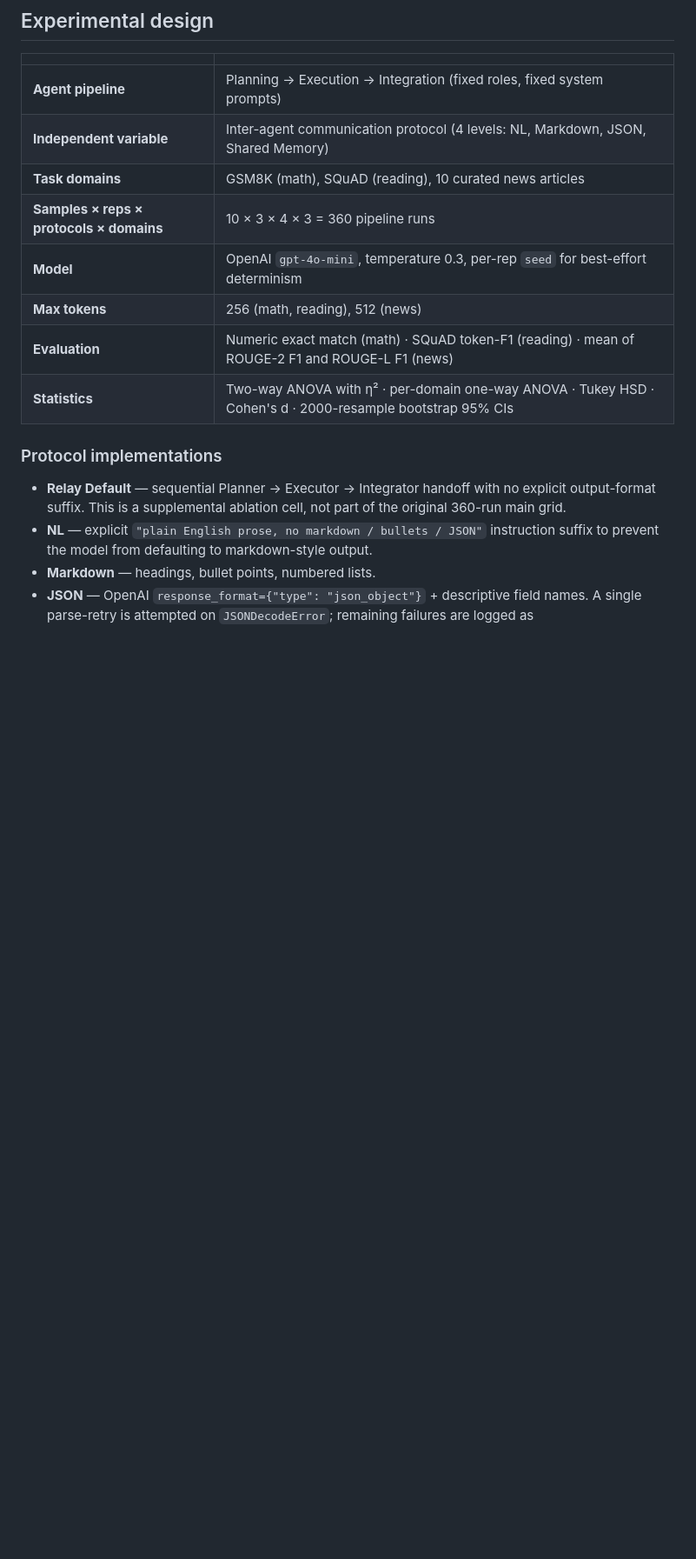
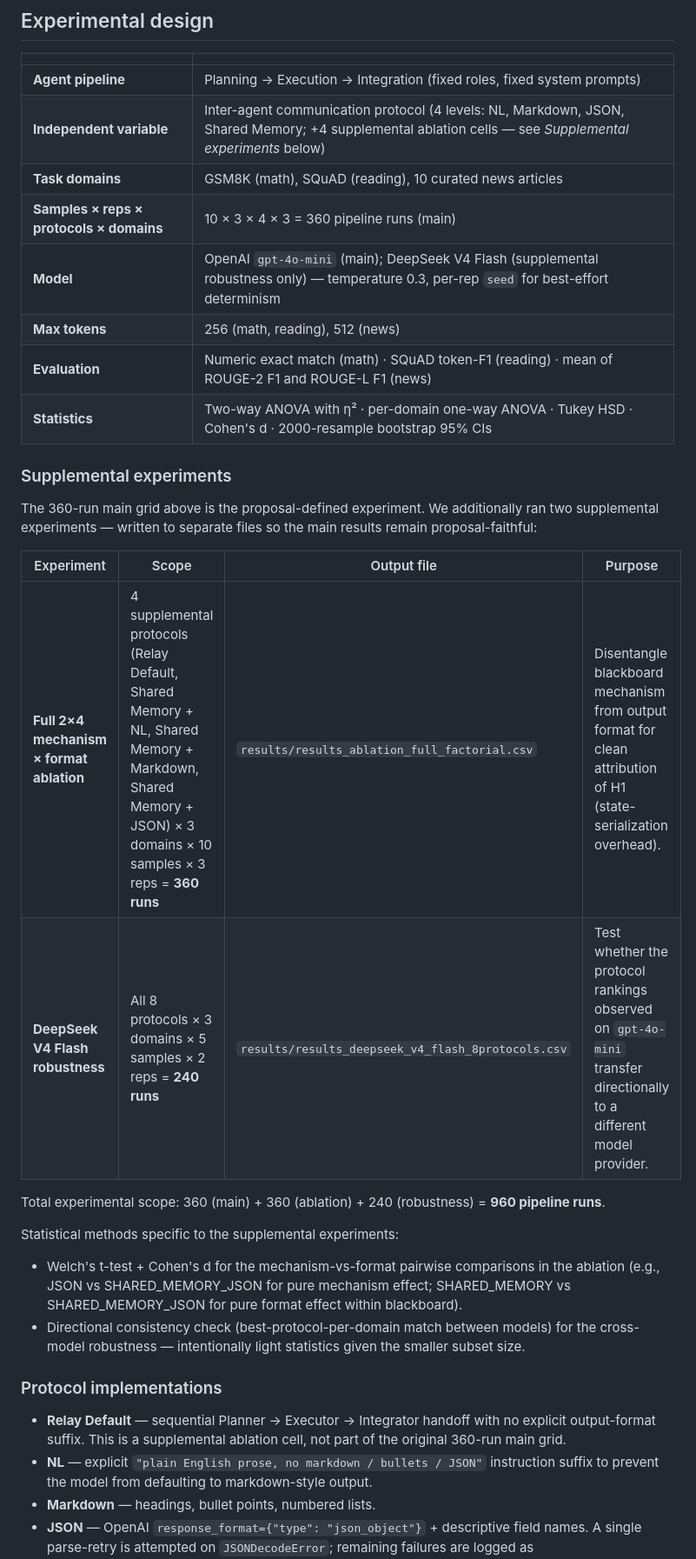
Before and after one commit to KuriPantsu/Multi-Agent-Communication-Protocol-Study, a Markdown page: README.md, the part around the change. Shown at 87% size. Rendered like a GitHub page; blank space fills up the shorter version.

Commit message:
Update README experimental design with supplemental ablation/robustness scope
The Experimental design table previously listed only the 360-run main grid
(4 protocols x 3 domains). After adding the full 2x4 ablation (commit 0d4fa87)
and the DeepSeek robustness check, the README understated the actual
experimental scope. This commit:

- Annotates the main table to point at the supplemental section
- Adds a new "Supplemental experiments" subsection summarizing the two
  additional experiments (360 ablation runs + 240 robustness runs = 960 total)
- Notes the supplemental statistical methods (Welch's t-test + Cohen's d for
  mechanism-vs-format; directional consistency for cross-model)

Main experimental design and proposal alignment unchanged.

Co-Authored-By: Claude Opus 4.7 <noreply@anthropic.com>

```diff
--- a/README.md
+++ b/README.md
@@ -177,13 +177,29 @@ The "Auto-select protocol" sidebar toggle lets you override the recommendation a
 | | |
 |---|---|
 | **Agent pipeline** | Planning → Execution → Integration (fixed roles, fixed system prompts) |
-| **Independent variable** | Inter-agent communication protocol (4 levels: NL, Markdown, JSON, Shared Memory) |
+| **Independent variable** | Inter-agent communication protocol (4 levels: NL, Markdown, JSON, Shared Memory; +4 supplemental ablation cells — see *Supplemental experiments* below) |
 | **Task domains** | GSM8K (math), SQuAD (reading), 10 curated news articles |
-| **Samples × reps × protocols × domains** | 10 × 3 × 4 × 3 = 360 pipeline runs |
-| **Model** | OpenAI `gpt-4o-mini`, temperature 0.3, per-rep `seed` for best-effort determinism |
+| **Samples × reps × protocols × domains** | 10 × 3 × 4 × 3 = 360 pipeline runs (main) |
+| **Model** | OpenAI `gpt-4o-mini` (main); DeepSeek V4 Flash (supplemental robustness only) — temperature 0.3, per-rep `seed` for best-effort determinism |
 | **Max tokens** | 256 (math, reading), 512 (news) |
 | **Evaluation** | Numeric exact match (math) · SQuAD token-F1 (reading) · mean of ROUGE-2 F1 and ROUGE-L F1 (news) |
 | **Statistics** | Two-way ANOVA with η² · per-domain one-way ANOVA · Tukey HSD · Cohen's d · 2000-resample bootstrap 95% CIs |
+
+### Supplemental experiments
+
+The 360-run main grid above is the proposal-defined experiment. We additionally ran two supplemental experiments — written to separate files so the main results remain proposal-faithful:
+
+| Experiment | Scope | Output file | Purpose |
+|---|---|---|---|
+| **Full 2×4 mechanism × format ablation** | 4 supplemental protocols (Relay Default, Shared Memory + NL, Shared Memory + Markdown, Shared Memory + JSON) × 3 domains × 10 samples × 3 reps = **360 runs** | `results/results_ablation_full_factorial.csv` | Disentangle blackboard mechanism from output format for clean attribution of H1 (state-serialization overhead). |
+| **DeepSeek V4 Flash robustness** | All 8 protocols × 3 domains × 5 samples × 2 reps = **240 runs** | `results/results_deepseek_v4_flash_8protocols.csv` | Test whether the protocol rankings observed on `gpt-4o-mini` transfer directionally to a different model provider. |
+
+Total experimental scope: 360 (main) + 360 (ablation) + 240 (robustness) = **960 pipeline runs**.
+
+Statistical methods specific to the supplemental experiments:
+
+- Welch's t-test + Cohen's d for the mechanism-vs-format pairwise comparisons in the ablation (e.g., JSON vs SHARED_MEMORY_JSON for pure mechanism effect; SHARED_MEMORY vs SHARED_MEMORY_JSON for pure format effect within blackboard).
+- Directional consistency check (best-protocol-per-domain match between models) for the cross-model robustness — intentionally light statistics given the smaller subset size.
 
 ### Protocol implementations
 
```
